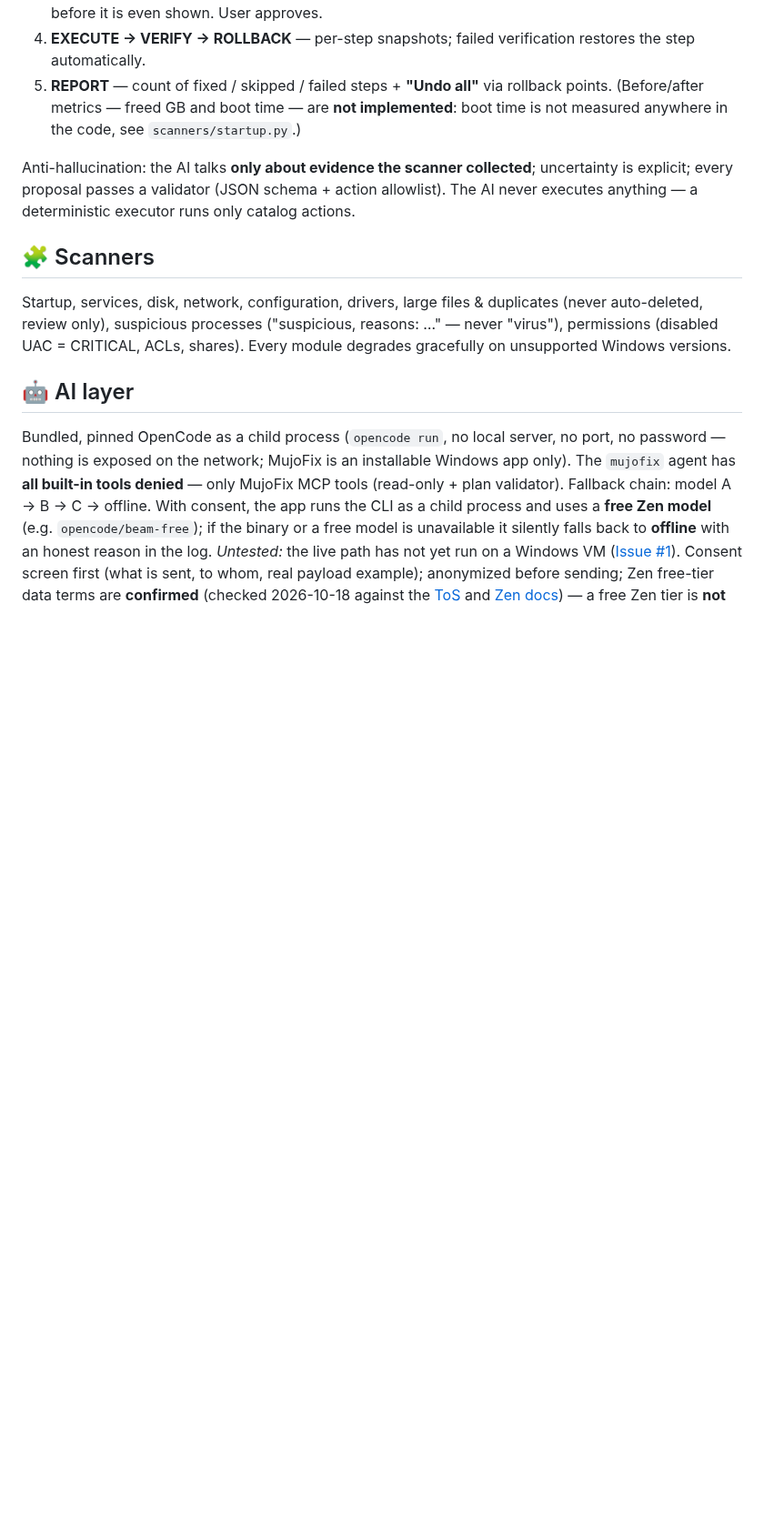
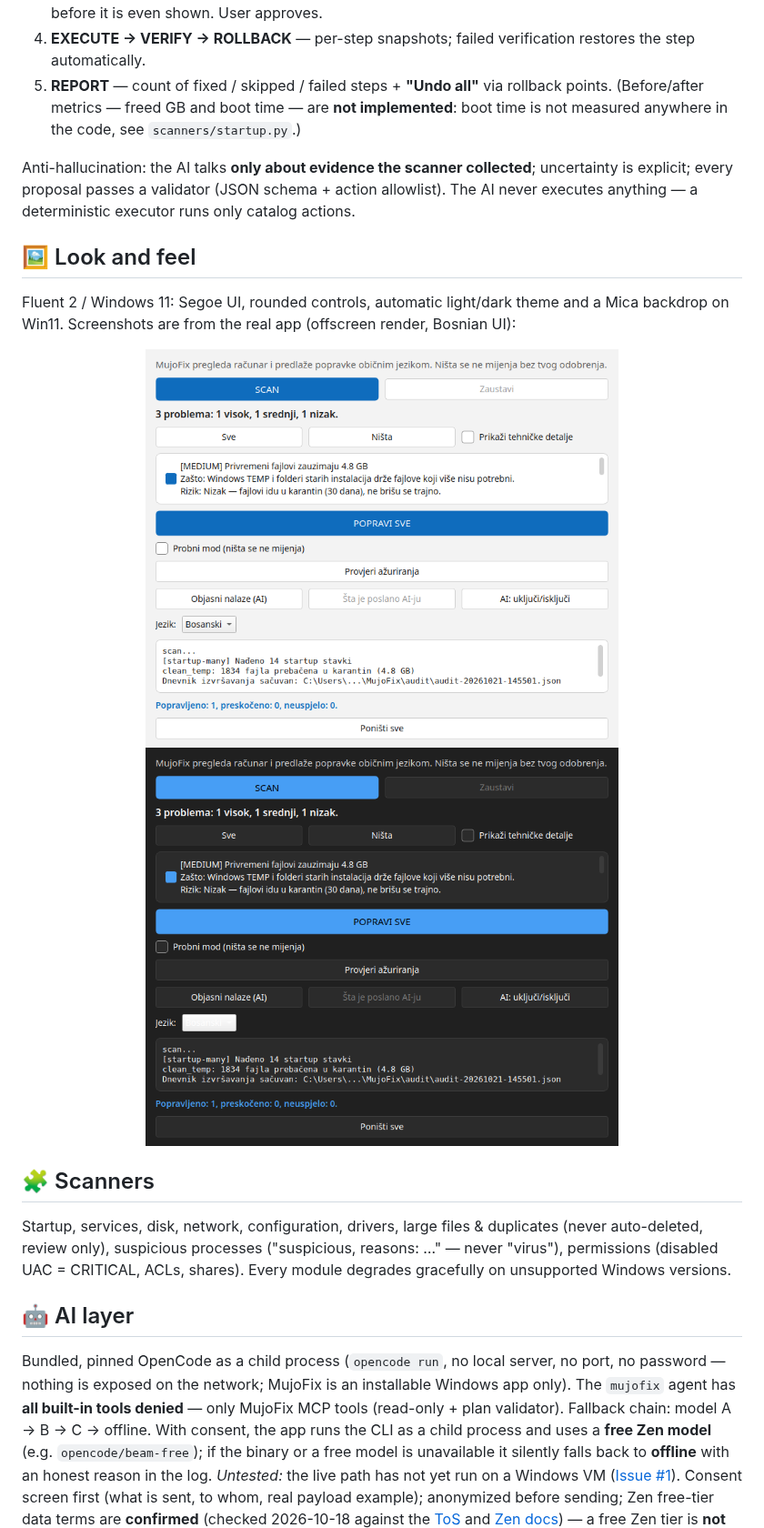
Before and after one commit to xnet-ba/mujofix, a Markdown page: README.en.md, the part around the change. Shown at 91% size. Rendered like a GitHub page; pictures changed too: docs/screenshots/mujofix-dark.png (added), docs/screenshots/mujofix-light.png (added); blank space fills up the shorter version.

```diff
--- a/README.en.md
+++ b/README.en.md
@@ -64,6 +64,17 @@ $a -eq $b   # must print True
 
 Anti-hallucination: the AI talks **only about evidence the scanner collected**; uncertainty is explicit; every proposal passes a validator (JSON schema + action allowlist). The AI never executes anything — a deterministic executor runs only catalog actions.
 
+## 🖼️ Look and feel
+
+Fluent 2 / Windows 11: Segoe UI, rounded controls, automatic light/dark theme and
+a Mica backdrop on Win11. Screenshots are from the real app (offscreen render,
+Bosnian UI):
+
+<p align="center">
+  <img src="docs/screenshots/mujofix-light.png" alt="MujoFix — light theme" width="520">
+  <img src="docs/screenshots/mujofix-dark.png" alt="MujoFix — dark theme" width="520">
+</p>
+
 ## 🧩 Scanners
 
 Startup, services, disk, network, configuration, drivers, large files & duplicates (never auto-deleted, review only), suspicious processes ("suspicious, reasons: …" — never "virus"), permissions (disabled UAC = CRITICAL, ACLs, shares). Every module degrades gracefully on unsupported Windows versions.
```
Also changed, not shown: README.md (+13 -0 lines), 2 other files.
